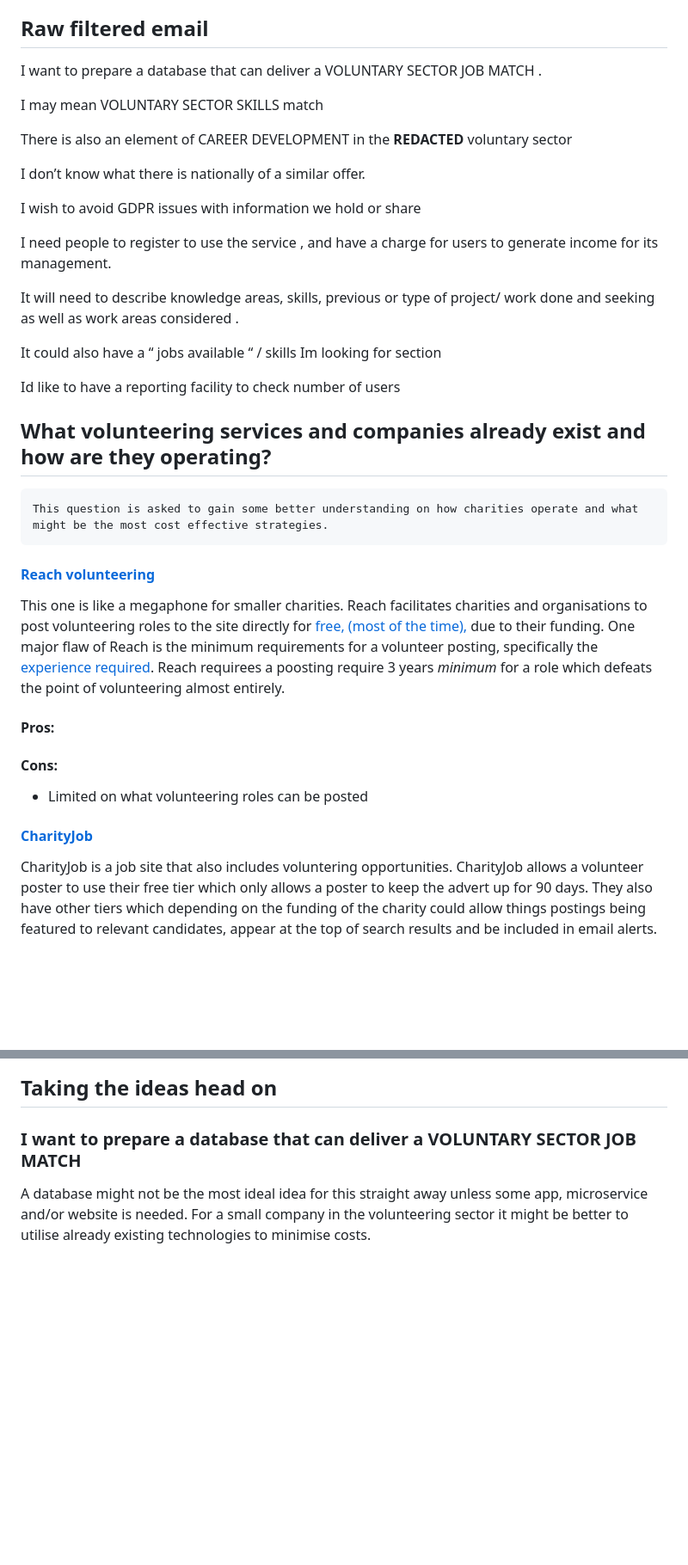
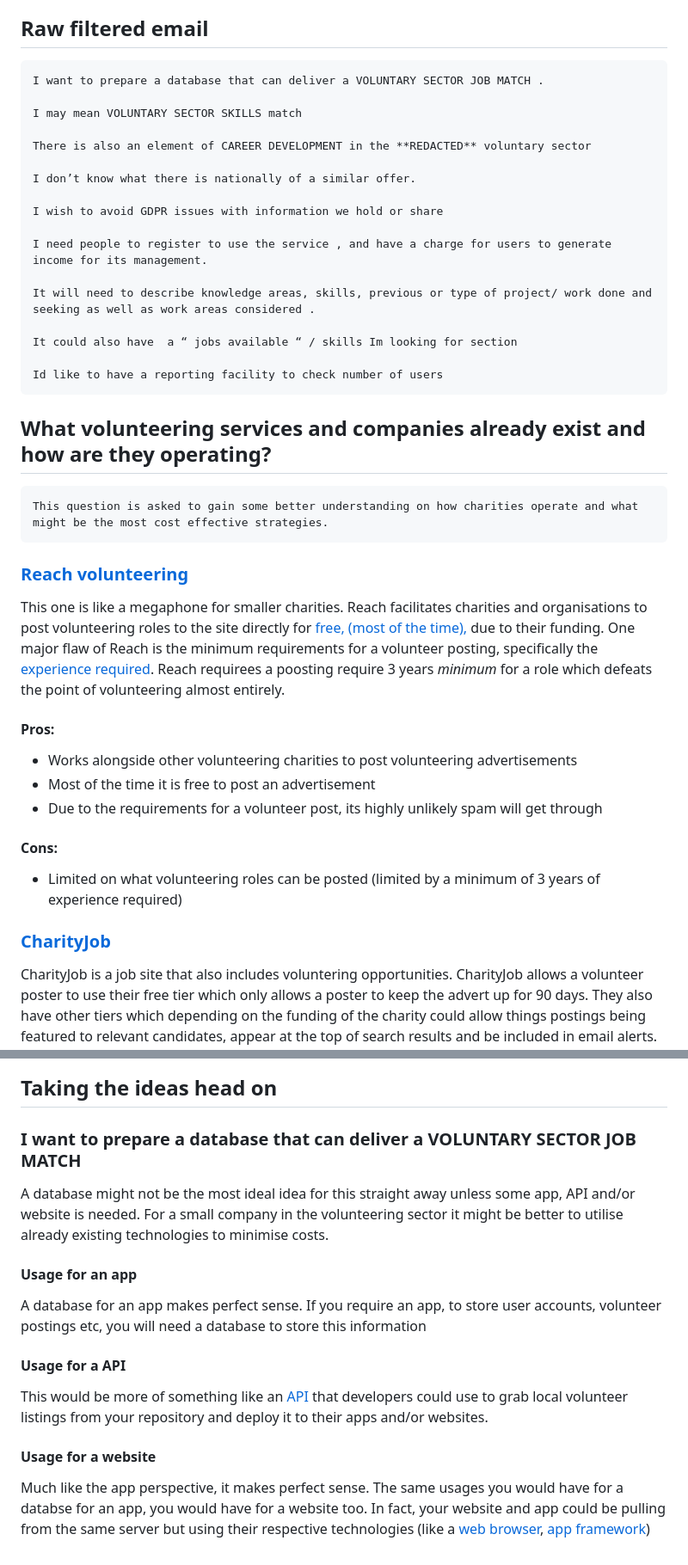
Before and after one commit to Barnold8/voluntary-sector-jobmatch, a Markdown page: Docs/Email.md, 2 parts joined by grey strips. Shown at 86% size. GitHub-like rendering; blank space fills up the shorter version.

```diff
--- a/Docs/Email.md
+++ b/Docs/Email.md
@@ -7,40 +7,44 @@ This is an overview of the requirements E-Mail. The contents are similar but are
 
 ## Raw filtered email
 
-I want to prepare a database that can deliver a VOLUNTARY SECTOR JOB MATCH .
+    I want to prepare a database that can deliver a VOLUNTARY SECTOR JOB MATCH .
 
-I may mean VOLUNTARY SECTOR SKILLS match
+    I may mean VOLUNTARY SECTOR SKILLS match
 
-There is also an element of CAREER DEVELOPMENT in the **REDACTED** voluntary sector
+    There is also an element of CAREER DEVELOPMENT in the **REDACTED** voluntary sector
 
-I don’t know what there is nationally of a similar offer.
+    I don’t know what there is nationally of a similar offer.
 
-I wish to avoid GDPR issues with information we hold or share
+    I wish to avoid GDPR issues with information we hold or share
 
-I need people to register to use the service , and have a charge for users to generate income for its management.
+    I need people to register to use the service , and have a charge for users to generate income for its management.
 
-It will need to describe knowledge areas, skills, previous or type of project/ work done and seeking as well as work areas considered .
+    It will need to describe knowledge areas, skills, previous or type of project/ work done and seeking as well as work areas considered .
 
-It could also have  a “ jobs available “ / skills Im looking for section
+    It could also have  a “ jobs available “ / skills Im looking for section
 
-Id like to have a reporting facility to check number of users
+    Id like to have a reporting facility to check number of users
 
 ## What volunteering services and companies already exist and how are they operating?
 
     This question is asked to gain some better understanding on how charities operate and what might be the most cost effective strategies.
 
-#### [Reach volunteering](https://reachvolunteering.org.uk/)
+### [Reach volunteering](https://reachvolunteering.org.uk/)
 
 This one is like a megaphone for smaller charities. Reach facilitates charities and organisations to post volunteering roles to the site directly for [free, (most of the time),](https://reachvolunteering.org.uk/posting-opportunity#:~:text=Reach%20Volunteering%E2%80%99s%20services,charge%20for%20volunteers) due to their funding. One major flaw of Reach is the minimum requirements for a volunteer posting, specifically the [experience required](https://reachvolunteering.org.uk/our-criteria-opportunities#:~:text=require%20three%20or%20more%20years%20professional%20experience%20in%C2%A0one%20of%20our%20skills%20areas). Reach requirees a poosting require 3 years _minimum_ for a role which defeats the point of volunteering almost entirely.
 
 
 <h4>Pros: </h4>
 
+- Works alongside other volunteering charities to post volunteering advertisements
+- Most of the time it is free to post an advertisement
+- Due to the requirements for a volunteer post, its highly unlikely spam will get through
+
 <h4>Cons: </h4>
 
-- Limited on what volunteering roles can be posted
+- Limited on what volunteering roles can be posted (limited by a minimum of 3 years of experience required)
 
-#### [CharityJob](https://www.charityjob.co.uk/?source=nav)
+### [CharityJob](https://www.charityjob.co.uk/?source=nav)
 
 CharityJob is a job site that also includes voluntering opportunities. CharityJob allows a volunteer poster to use their free tier which only allows a poster to keep the advert up for 90 days. They also have other tiers which depending on the funding of the charity could allow things postings being featured to relevant candidates, appear at the top of search results and be included in email alerts. For more on the price plan see [here](https://www.charityjob.co.uk/recruiters#:~:text=Compare%20your%20options)
 
@@ -75,9 +106,18 @@ With their home page giving more information on themselves than their [about me]
 
 ## Taking the ideas head on
 
-
-
-
 ### I want to prepare a database that can deliver a VOLUNTARY SECTOR JOB MATCH
 
-A database might not be the most ideal idea for this straight away unless some app, microservice and/or website is needed. For a small company in the volunteering sector it might be better to utilise already existing technologies to minimise costs.
+A database might not be the most ideal idea for this straight away unless some app, API and/or website is needed. For a small company in the volunteering sector it might be better to utilise already existing technologies to minimise costs.
+
+#### Usage for an app
+
+A database for an app makes perfect sense. If you require an app, to store user accounts, volunteer postings etc, you will need a database to store this information
+
+#### Usage for a API
+
+This would be more of something like an [API](https://en.wikipedia.org/wiki/API) that developers could use to grab local volunteer listings from your repository and deploy it to their apps and/or websites.
+
+#### Usage for a website
+
+Much like the app perspective, it makes perfect sense. The same usages you would have for a databse for an app, you would have for a website too. In fact, your website and app could be pulling from the same server but using their respective technologies (like a [web browser](https://en.wikipedia.org/wiki/Web_browser), [app framework](https://developer.android.com/studio?gclsrc=aw.ds&gad_source=1&gad_campaignid=21831783765&gbraid=0AAAAAC-IOZlBp3YbgXT-JrGgb1AAgF07y&gclid=Cj0KCQjw_vnQBhCxARIsADcZyxKEUWY1-eJuf-FFt4QEOMyA0PQYZ2OeX3fH-dCSjJoNFEm91e08zBYaAuExEALw_wcB))
```
Also changed, not shown: other parts of Docs/Email.md (+28 -1 lines).
